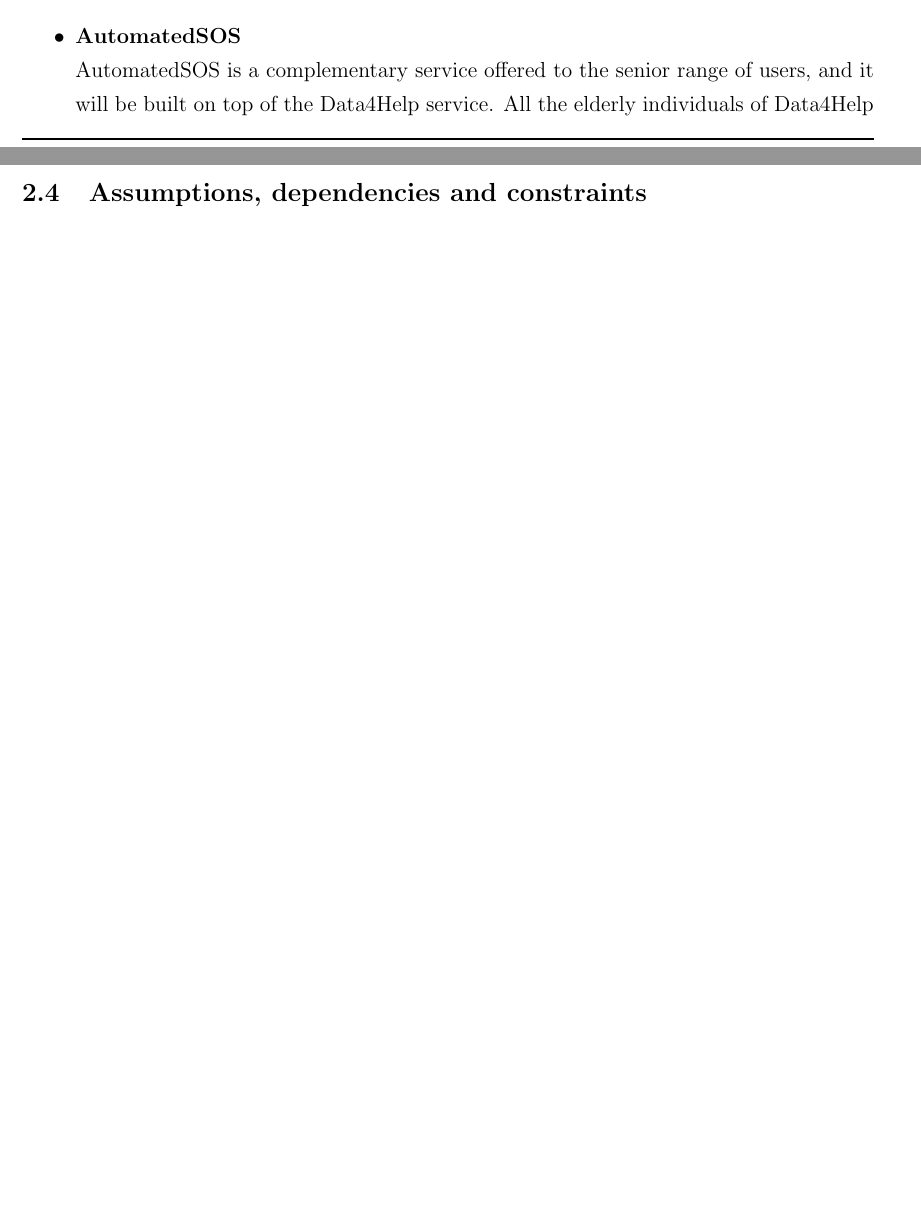
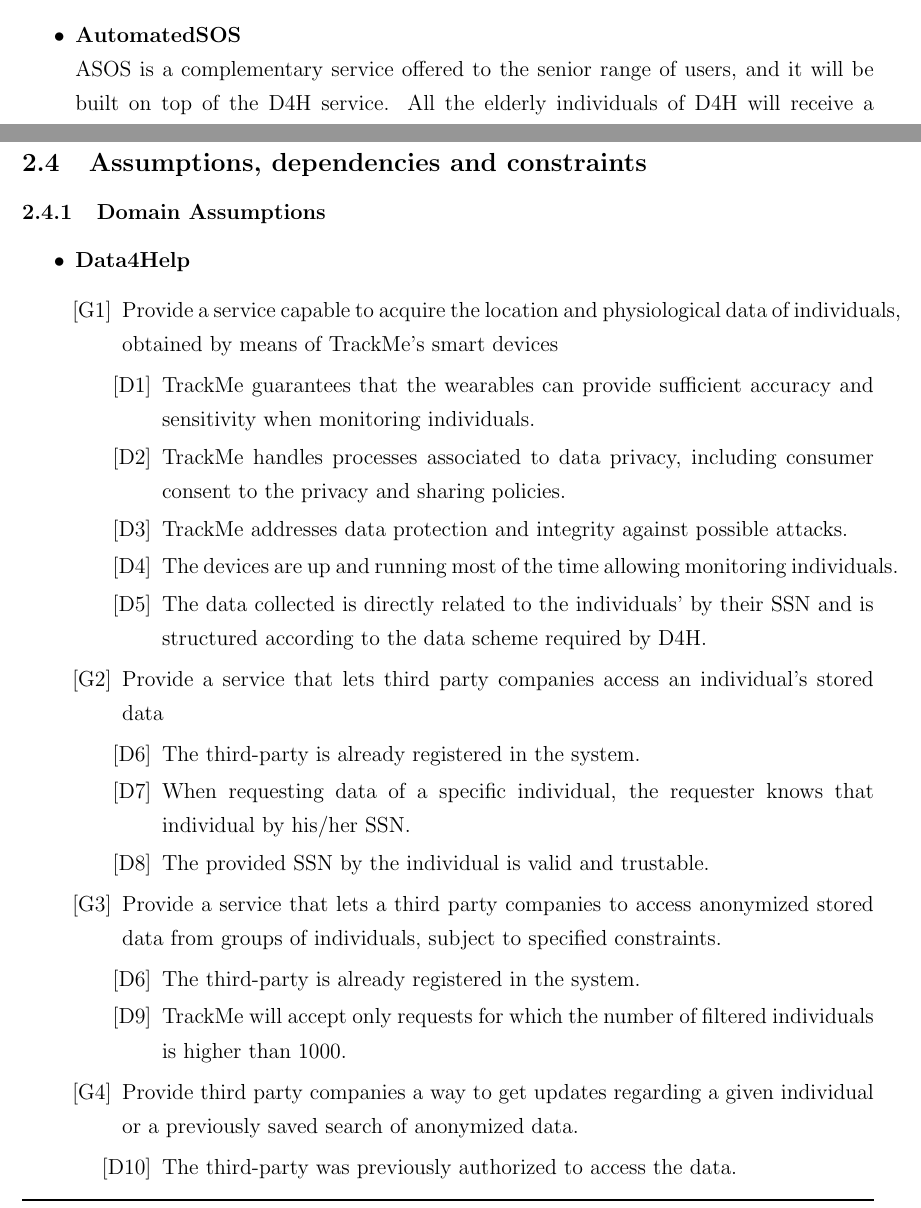
Before and after one commit to lauraschiatti/TrackMe, a LaTeX document (RASD/RASD.tex): two parts of pages 12 and 14 of 31 before the commit and two parts of pages 14 and 15 of 33 after it, joined at a grey line, cut so that both start at the same text, the shorter picture padded with empty space. The pictures show the PDF file RASD/RASD.pdf that the author committed with the source.

Commit message:
Domain assumptions for D4H. Some code format cleaning.

```diff
--- a/RASD/RASD.tex
+++ b/RASD/RASD.tex
@@ -237,4 +247,5 @@
 
 \item{\textbf{AutomatedSOS}}
-\\ AutomatedSOS is a complementary service offered to the senior range of users, and it will be built on top of the Data4Help service. All the elderly individuals of Data4Help will receive a request to subscribe to this service, whose main feature is to contact the individual's National Health Care Service every time any critical health parameter is under or above a defined threshold.
+\\ ASOS is a complementary service offered to the senior range of users, and it will be built on top of the D4H service. All the elderly individuals of D4H will receive a request to subscribe to this service, whose main feature is to contact the individual's National Health Care Service every time any critical health parameter is under or above a defined threshold.
+
 \item{\textbf{Track4Run}}
@@ -261,16 +272,52 @@
+\end{itemize}
 \end{itemize}
 
+Therefore, all the constraints derived from these characteristics must be satisfied from the \textbf{TrackMe} system, as much as possible.
+
+\subsection{Assumptions, dependencies and constraints}
+\subsubsection{Domain Assumptions}
+\begin{itemize}
+  \item{\textbf{Data4Help}}
+  \begin{enumerate}
+    \goal{1} Provide a service capable to acquire the location and physiological data of individuals, obtained by means of TrackMe's smart devices
+    \begin{enumerate}
+      \assumption{1} TrackMe guarantees that the wearables can provide sufficient accuracy and sensitivity when monitoring individuals.
+      \assumption{2} TrackMe handles processes associated to data privacy, including consumer consent to the privacy and sharing policies.
+      \assumption{3} TrackMe addresses data protection and integrity against possible attacks.
+      \assumption{4} The devices are up and running most of the time allowing monitoring individuals.
+      \assumption{5} The data collected is directly related to the individuals’ by their SSN and is structured according to the data scheme required by D4H.
+    \end{enumerate}
+
+    \goal{2} Provide a service that lets third party companies access an individual's stored data
+    \begin{enumerate}
+      \assumption{6} The third-party is already registered in the system.
+      \assumption{7} When requesting data of a specific individual, the requester knows that individual by his/her SSN.
+      \assumption{8} The provided SSN by the individual is valid and trustable.
+    \end{enumerate}
+
+     \goal{3}  Provide a service that lets a third party companies to access anonymized stored data from groups of individuals, subject to specified constraints.
+    \begin{enumerate}
+      \assumption{6} The third-party is already registered in the system.
+      \assumption{9} TrackMe will accept only requests for which the number of filtered individuals is higher than 1000.
+    \end{enumerate}
+
+     \goal{4}  Provide third party companies a way to get updates regarding a given individual or a previously saved search of anonymized data.
+    \begin{enumerate}
+      \assumption{10} The third-party was previously authorized to access the data.
+    \end{enumerate}
+
+     \end{enumerate}
 \end{itemize}
-Therefore, all the constraints derived from these characteristics must be satisfied from the \textbf{TrackMe} system, as much as possible.
-\subsection{Assumptions, dependencies and constraints}
 
 \section{Specific requirements}
 This section contains all of the functional and quality requirements of the system. It gives a detailed
 description of the system and all its features.
+
 \subsection{External Interface Requirements}
 This section provides a detailed description of all inputs into and outputs from the system. It also gives a
 description of the hardware, software and communication interfaces and provides basic prototypes of the
 user interface.
+
 \subsubsection{User Interfaces}
 The following mock-ups represent a basic idea of what the web application will look like after the first release:\\\\\\
 
```
Also changed, not shown: RASD/RASD.pdf, RASD/RASD.tex (78 more changed lines). Lines whose indentation alone changed are shown as unchanged.
